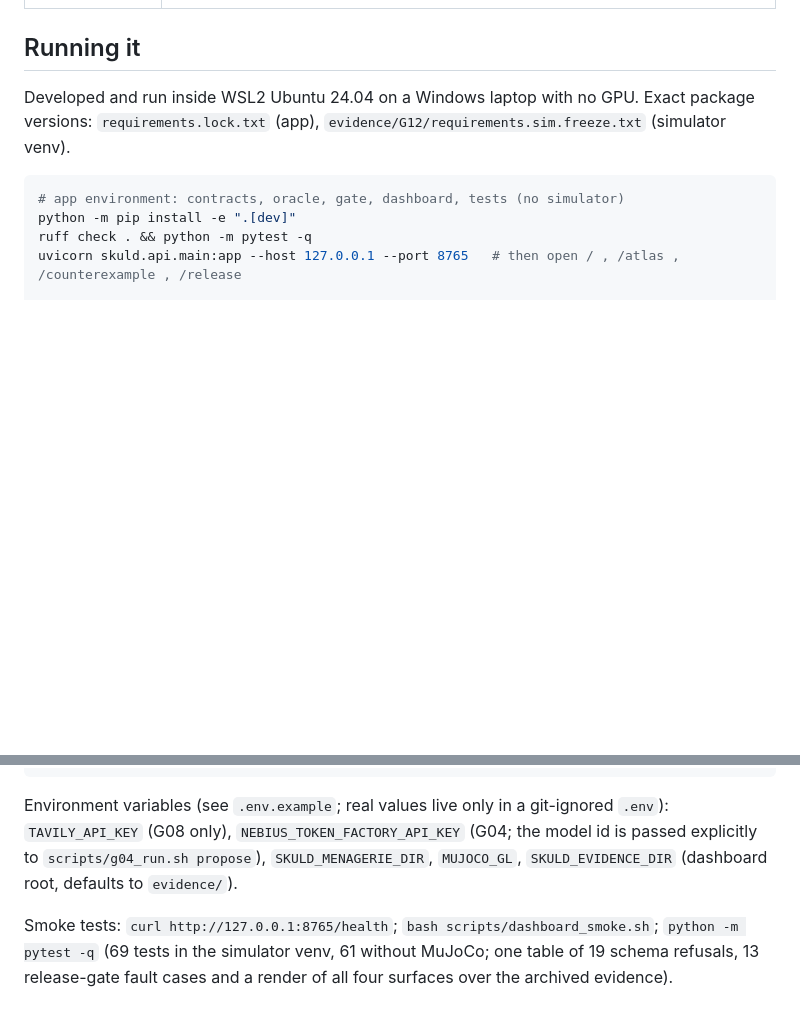
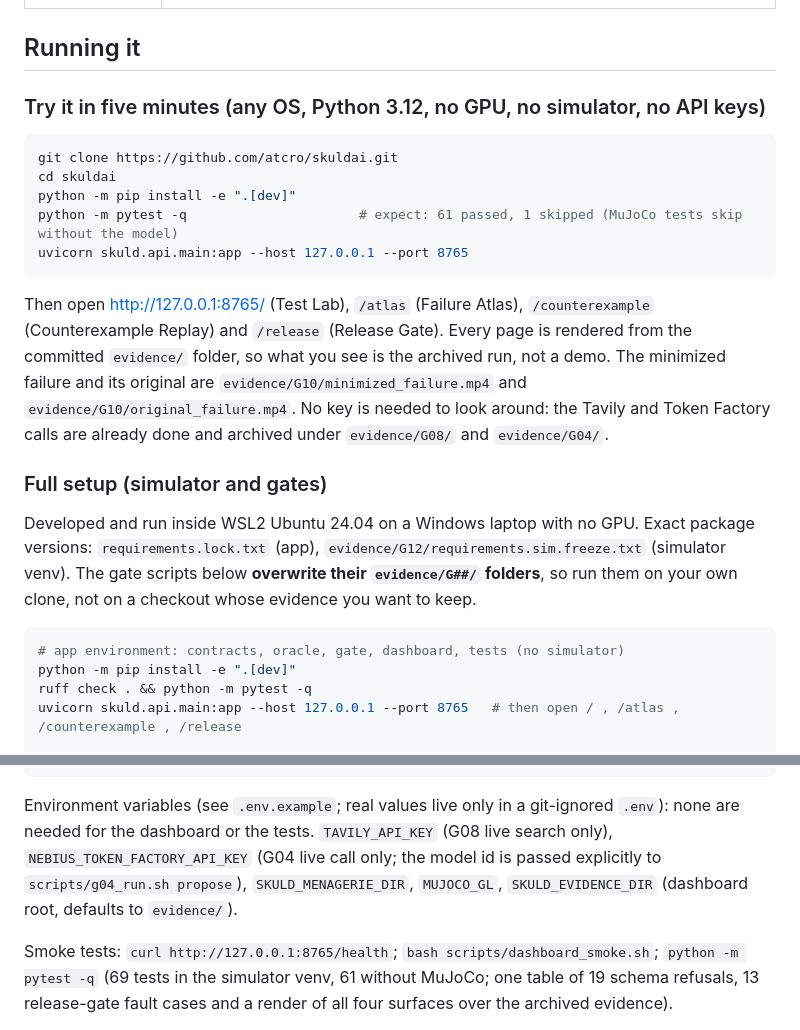
Before and after one commit to atcro/skuldai, a Markdown page: README.md, 2 parts joined by grey strips. GitHub-like rendering; blank space fills up the shorter version.

Commit message:
README: judge-facing "Try it in five minutes" path with expected test output; gate scripts flagged as overwriting evidence; keys stated as unneeded for browsing
Co-Authored-By: Claude Fable 5.1 <noreply@anthropic.com>

````diff
--- a/README.md
+++ b/README.md
@@ -71,7 +71,21 @@ Videos: `evidence/G05/nominal.mp4`, `evidence/G07/first_random_failure.mp4`, `ev
 
 ## Running it
 
-Developed and run inside WSL2 Ubuntu 24.04 on a Windows laptop with no GPU. Exact package versions: `requirements.lock.txt` (app), `evidence/G12/requirements.sim.freeze.txt` (simulator venv).
+### Try it in five minutes (any OS, Python 3.12, no GPU, no simulator, no API keys)
+
+```bash
+git clone https://github.com/atcro/skuldai.git
+cd skuldai
+python -m pip install -e ".[dev]"
+python -m pytest -q                      # expect: 61 passed, 1 skipped (MuJoCo tests skip without the model)
+uvicorn skuld.api.main:app --host 127.0.0.1 --port 8765
+```
+
+Then open http://127.0.0.1:8765/ (Test Lab), `/atlas` (Failure Atlas), `/counterexample` (Counterexample Replay) and `/release` (Release Gate). Every page is rendered from the committed `evidence/` folder, so what you see is the archived run, not a demo. The minimized failure and its original are `evidence/G10/minimized_failure.mp4` and `evidence/G10/original_failure.mp4`. No key is needed to look around: the Tavily and Token Factory calls are already done and archived under `evidence/G08/` and `evidence/G04/`.
+
+### Full setup (simulator and gates)
+
+Developed and run inside WSL2 Ubuntu 24.04 on a Windows laptop with no GPU. Exact package versions: `requirements.lock.txt` (app), `evidence/G12/requirements.sim.freeze.txt` (simulator venv). The gate scripts below **overwrite their `evidence/G##/` folders**, so run them on your own clone, not on a checkout whose evidence you want to keep.
 
 ```bash
 # app environment: contracts, oracle, gate, dashboard, tests (no simulator)
@@ -91,7 +105,7 @@ bash scripts/g12_run.sh              # frozen rerun of nominal / random / active
 ```
 
 Environment variables (see `.env.example`; real values live only in a git-ignored `.env`):
-`TAVILY_API_KEY` (G08 only), `NEBIUS_TOKEN_FACTORY_API_KEY` (G04; the model id is passed explicitly to `scripts/g04_run.sh propose`), `SKULD_MENAGERIE_DIR`, `MUJOCO_GL`, `SKULD_EVIDENCE_DIR` (dashboard root, defaults to `evidence/`).
+none are needed for the dashboard or the tests. `TAVILY_API_KEY` (G08 live search only), `NEBIUS_TOKEN_FACTORY_API_KEY` (G04 live call only; the model id is passed explicitly to `scripts/g04_run.sh propose`), `SKULD_MENAGERIE_DIR`, `MUJOCO_GL`, `SKULD_EVIDENCE_DIR` (dashboard root, defaults to `evidence/`).
 
 Smoke tests: `curl http://127.0.0.1:8765/health`; `bash scripts/dashboard_smoke.sh`; `python -m pytest -q` (69 tests in the simulator venv, 61 without MuJoCo; one table of 19 schema refusals, 13 release-gate fault cases and a render of all four surfaces over the archived evidence).
 
````
